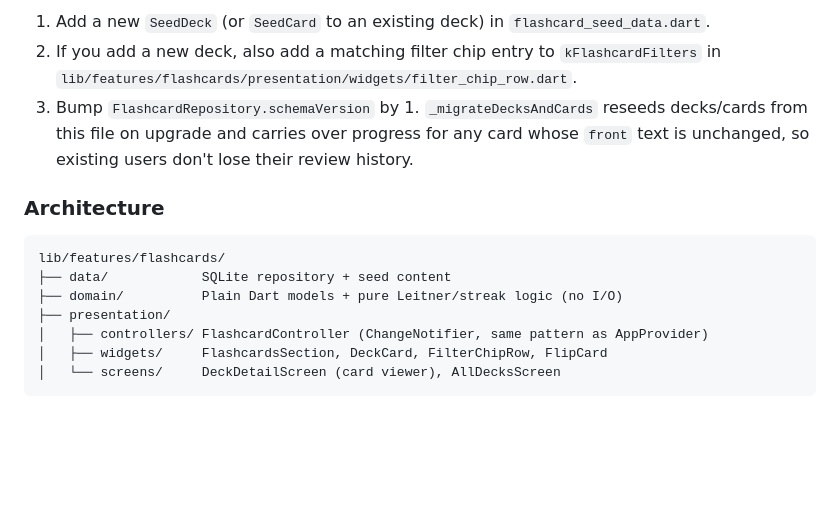
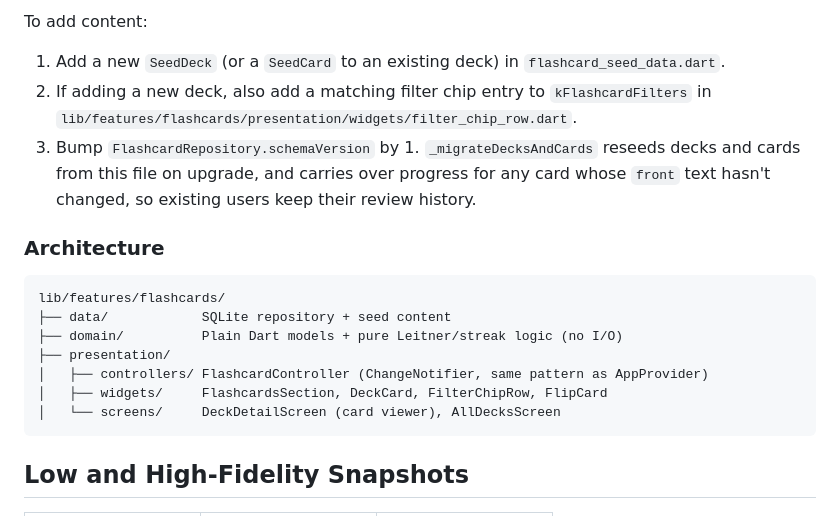
Before and after one commit to dr34ith/EthixLabs, a Markdown page: README.md, the part around one of its changes. Drawn GitHub-style; blank space fills up the shorter version.

````diff
--- a/README.md
+++ b/README.md
@@ -90,7 +82,8 @@ All seed content lives in one file: `lib/features/flashcards/data/flashcard_seed
 
-1. Add a new `SeedDeck` (or `SeedCard` to an existing deck) in `flashcard_seed_data.dart`.
-2. If you add a new deck, also add a matching filter chip entry to `kFlashcardFilters` in `lib/features/flashcards/presentation/widgets/filter_chip_row.dart`.
-3. Bump `FlashcardRepository.schemaVersion` by 1. `_migrateDecksAndCards` reseeds decks/cards from this file on upgrade and carries over progress for any card whose `front` text is unchanged, so existing users don't lose their review history.
+To add content:
+1. Add a new `SeedDeck` (or a `SeedCard` to an existing deck) in `flashcard_seed_data.dart`.
+2. If adding a new deck, also add a matching filter chip entry to `kFlashcardFilters` in `lib/features/flashcards/presentation/widgets/filter_chip_row.dart`.
+3. Bump `FlashcardRepository.schemaVersion` by 1. `_migrateDecksAndCards` reseeds decks and cards from this file on upgrade, and carries over progress for any card whose `front` text hasn't changed, so existing users keep their review history.
 
 ### Architecture
 
@@ -104,5 +97,5 @@ lib/features/flashcards/
 │   └── screens/     DeckDetailScreen (card viewer), AllDecksScreen
 ```
 
-<br>
+## Low and High-Fidelity Snapshots
 
````
Also changed, not shown: other parts of README.md (+82 -71 lines).
